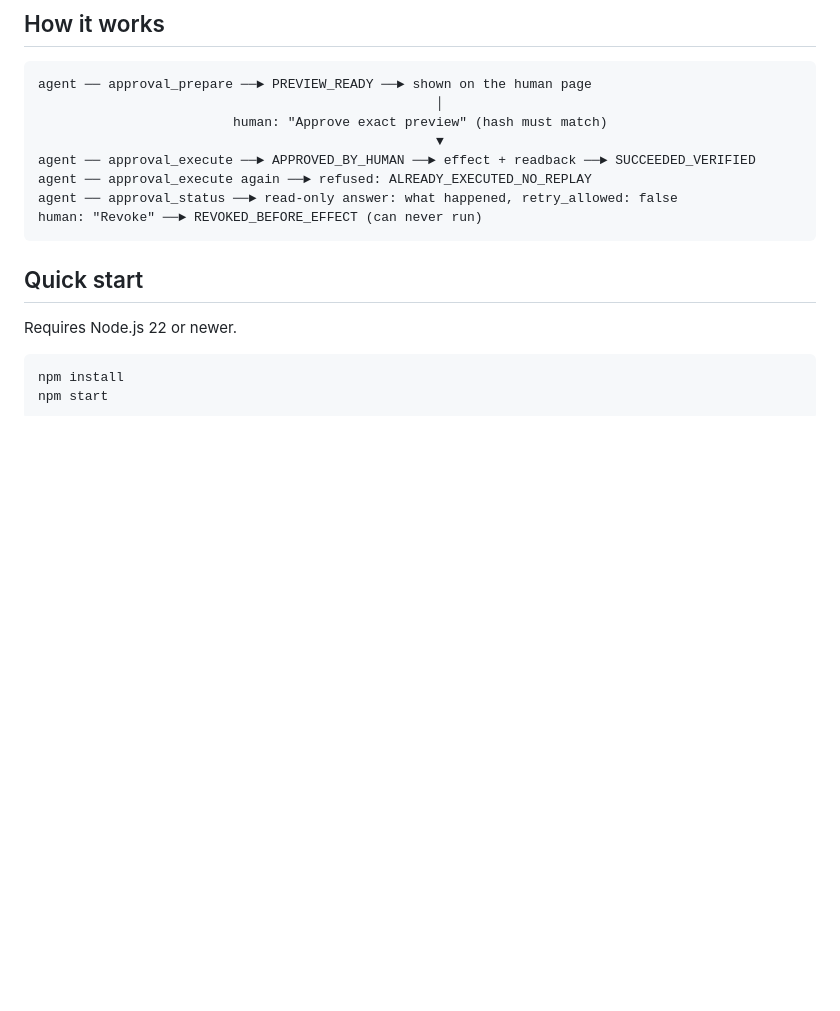
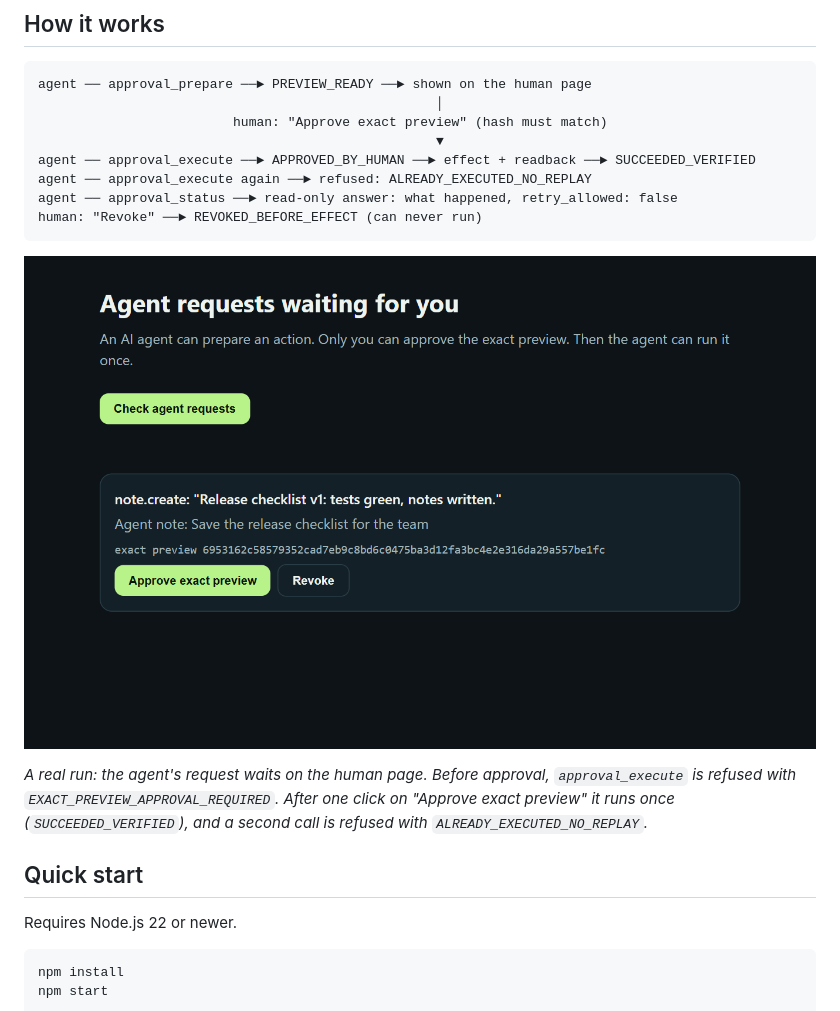
Before and after one commit to Daniel221287/mcp-human-approval-gate, a Markdown page: README.md, the part around one of its changes. GitHub-like rendering; pictures changed too: docs/human-page.png (added); blank space fills up the shorter version.

Commit message:
Add CI (Node 22 and 24) and a README screenshot of the human page
- GitHub Actions workflow runs npm ci and npm test on every push and pull request
- README: test badge and a screenshot from a real run (agent request waiting
  for exact-preview approval; refused before approval, runs once after it,
  replay refused)

Co-Authored-By: Claude Opus 5.5 <noreply@anthropic.com>
Claude-Session: https://claude.ai/code/session_01Rq1R9HvFkixjDtooYYBsUK

````diff
--- a/README.md
+++ b/README.md
@@ -32,6 +34,10 @@ agent ── approval_execute again ──► refused: ALREADY_EXECUTED_NO_REPLA
 agent ── approval_status ──► read-only answer: what happened, retry_allowed: false
 human: "Revoke" ──► REVOKED_BEFORE_EFFECT (can never run)
 ```
+
+![The human page: an agent request waits until the human approves the exact preview](docs/human-page.png)
+
+*A real run: the agent's request waits on the human page. Before approval, `approval_execute` is refused with `EXACT_PREVIEW_APPROVAL_REQUIRED`. After one click on "Approve exact preview" it runs once (`SUCCEEDED_VERIFIED`), and a second call is refused with `ALREADY_EXECUTED_NO_REPLAY`.*
 
 ## Quick start
 
````
Also changed, not shown: other parts of README.md (+2 -0 lines), 1 other file.
